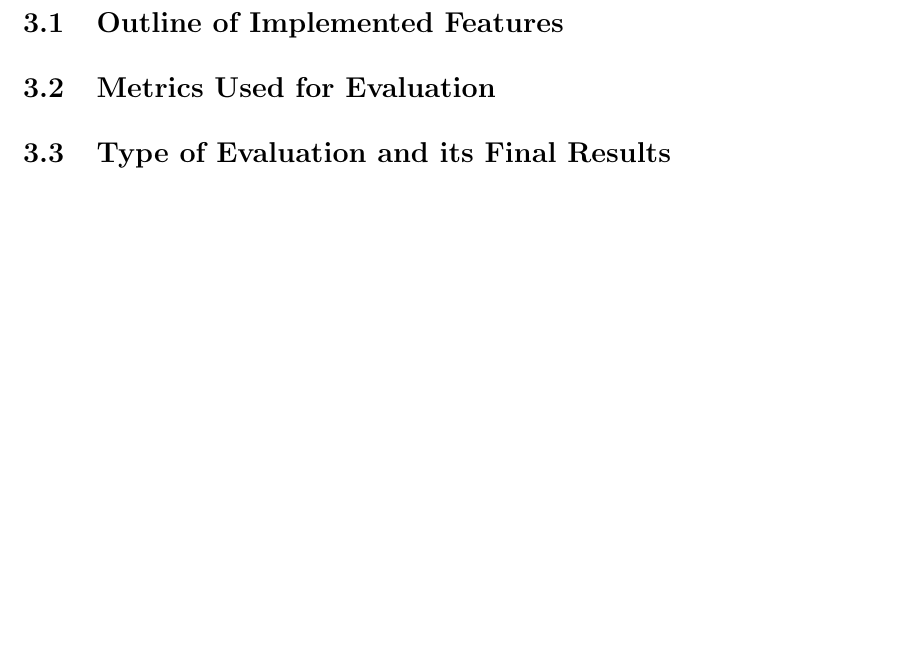
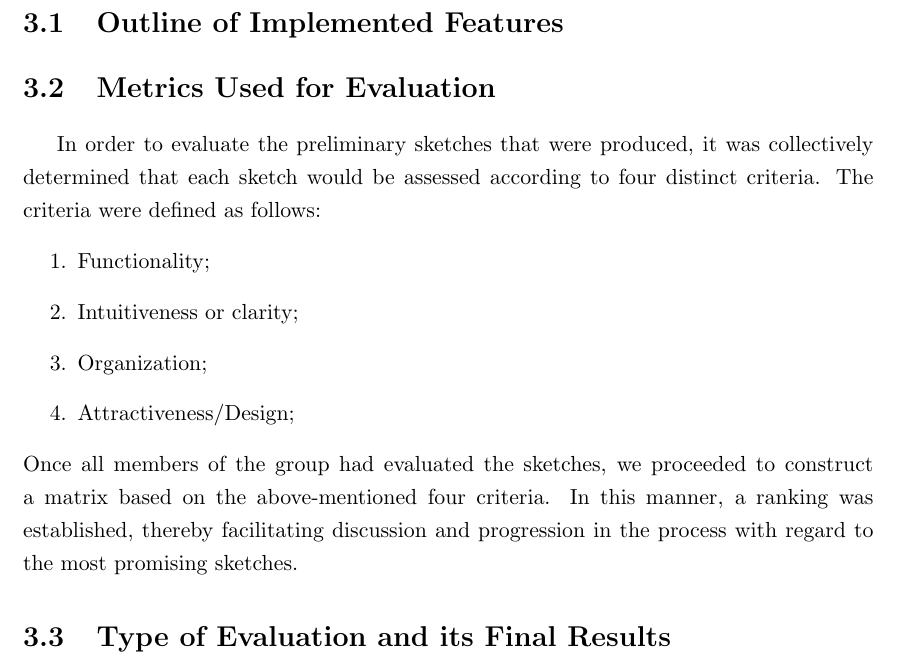
Before and after one commit to up202107918/Human-Computer-Interaction, a LaTeX thesis (IPM.tex, which reads Section2.tex): part of page 7 of 10 before the commit and part of page 7 of 11 after it, cut so that both start at the same text, the shorter picture padded with empty space. Compiled offline with pdfLaTeX.

Commit message:
Update Section2.tex

```diff
--- a/Section2.tex
+++ b/Section2.tex
@@ -1,6 +1,15 @@
 \chapter{Section 2} \label{section2}
 \section{Outline of Implemented Features}
 \section{Metrics Used for Evaluation}
+In order to evaluate the preliminary sketches that were produced, it was collectively determined that each sketch would be assessed according to four distinct criteria.
+The criteria were defined as follows:
+\begin{enumerate}
+    \item Functionality;
+    \item Intuitiveness or clarity;
+    \item Organization;
+    \item Attractiveness/Design;
+\end{enumerate}
+Once all members of the group had evaluated the sketches, we proceeded to construct a matrix based on the above-mentioned four criteria. In this manner, a ranking was established, thereby facilitating discussion and progression in the process with regard to the most promising sketches.
 \section{Type of Evaluation and its Final Results}
 \textbf{Cameras Panel}
 \begin{itemize}
```
